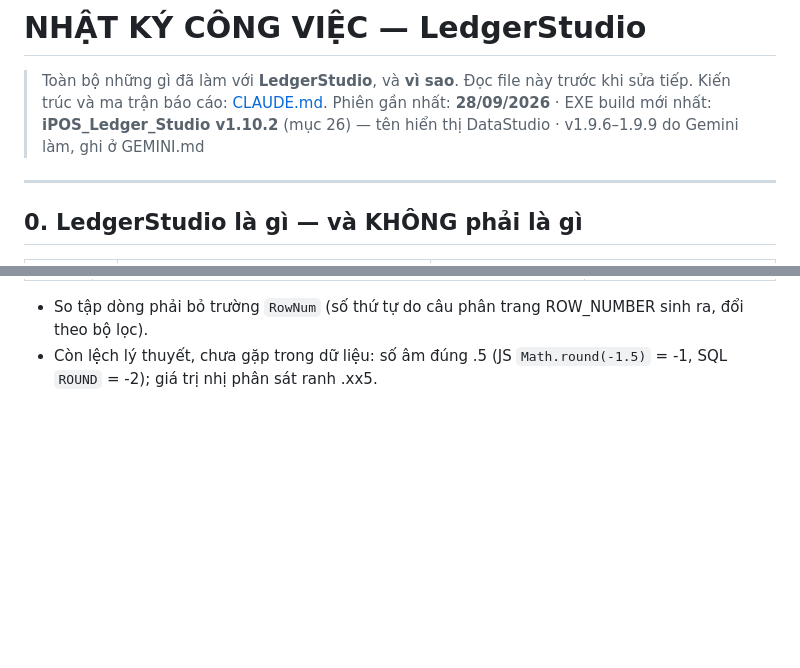
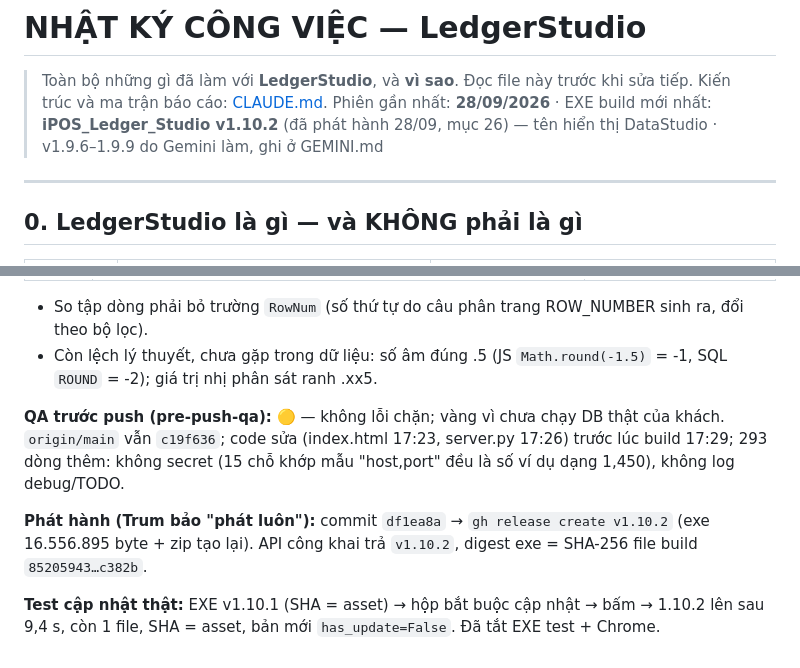
Before and after one commit to trungkhanhduong93/ledgerstudio, a Markdown page: NHAT_KY_CONG_VIEC.md, 2 parts joined by grey strips. Drawn GitHub-style; blank space fills up the shorter version.

Commit message:
docs: phat hanh v1.10.2 + test cap nhat that 1.10.1 -> 1.10.2
Co-Authored-By: Claude Opus 5.5 <noreply@anthropic.com>

```diff
--- a/NHAT_KY_CONG_VIEC.md
+++ b/NHAT_KY_CONG_VIEC.md
@@ -2,7 +2,7 @@
 
 > Toàn bộ những gì đã làm với **LedgerStudio**, và **vì sao**. Đọc file này trước khi sửa tiếp.
 > Kiến trúc và ma trận báo cáo: [CLAUDE.md](CLAUDE.md).
-> Phiên gần nhất: **28/09/2026** · EXE build mới nhất: **iPOS_Ledger_Studio v1.10.2** (mục 26) — tên hiển thị DataStudio · v1.9.6–1.9.9 do Gemini làm, ghi ở GEMINI.md
+> Phiên gần nhất: **28/09/2026** · EXE build mới nhất: **iPOS_Ledger_Studio v1.10.2** (đã phát hành 28/09, mục 26) — tên hiển thị DataStudio · v1.9.6–1.9.9 do Gemini làm, ghi ở GEMINI.md
 
 ---
 
@@ -955,3 +955,13 @@ bắt đầu bằng; dòng lọc cột: **mọi cột mã + tài khoản** bắt
 
 - So tập dòng phải bỏ trường `RowNum` (số thứ tự do câu phân trang ROW_NUMBER sinh ra, đổi theo bộ lọc).
 - Còn lệch lý thuyết, chưa gặp trong dữ liệu: số âm đúng .5 (JS `Math.round(-1.5)` = -1, SQL `ROUND` = -2); giá trị nhị phân sát ranh .xx5.
+
+**QA trước push (pre-push-qa):** 🟡 — không lỗi chặn; vàng vì chưa chạy DB thật của khách. `origin/main` vẫn `c19f636`; code sửa
+(index.html 17:23, server.py 17:26) trước lúc build 17:29; 293 dòng thêm: không secret (15 chỗ khớp mẫu "host,port" đều là số ví dụ
+dạng 1,450), không log debug/TODO.
+
+**Phát hành (Trum bảo "phát luôn"):** commit `df1ea8a` → `gh release create v1.10.2` (exe 16.556.895 byte + zip tạo lại). API công khai
+trả `v1.10.2`, digest exe = SHA-256 file build `85205943…c382b`.
+
+**Test cập nhật thật:** EXE v1.10.1 (SHA = asset) → hộp bắt buộc cập nhật → bấm → 1.10.2 lên sau 9,4 s, còn 1 file, SHA = asset, bản mới
+`has_update=False`. Đã tắt EXE test + Chrome.
```
Also changed, not shown: CLAUDE.md (+1 -1 lines), GEMINI.md (+1 -1 lines).
